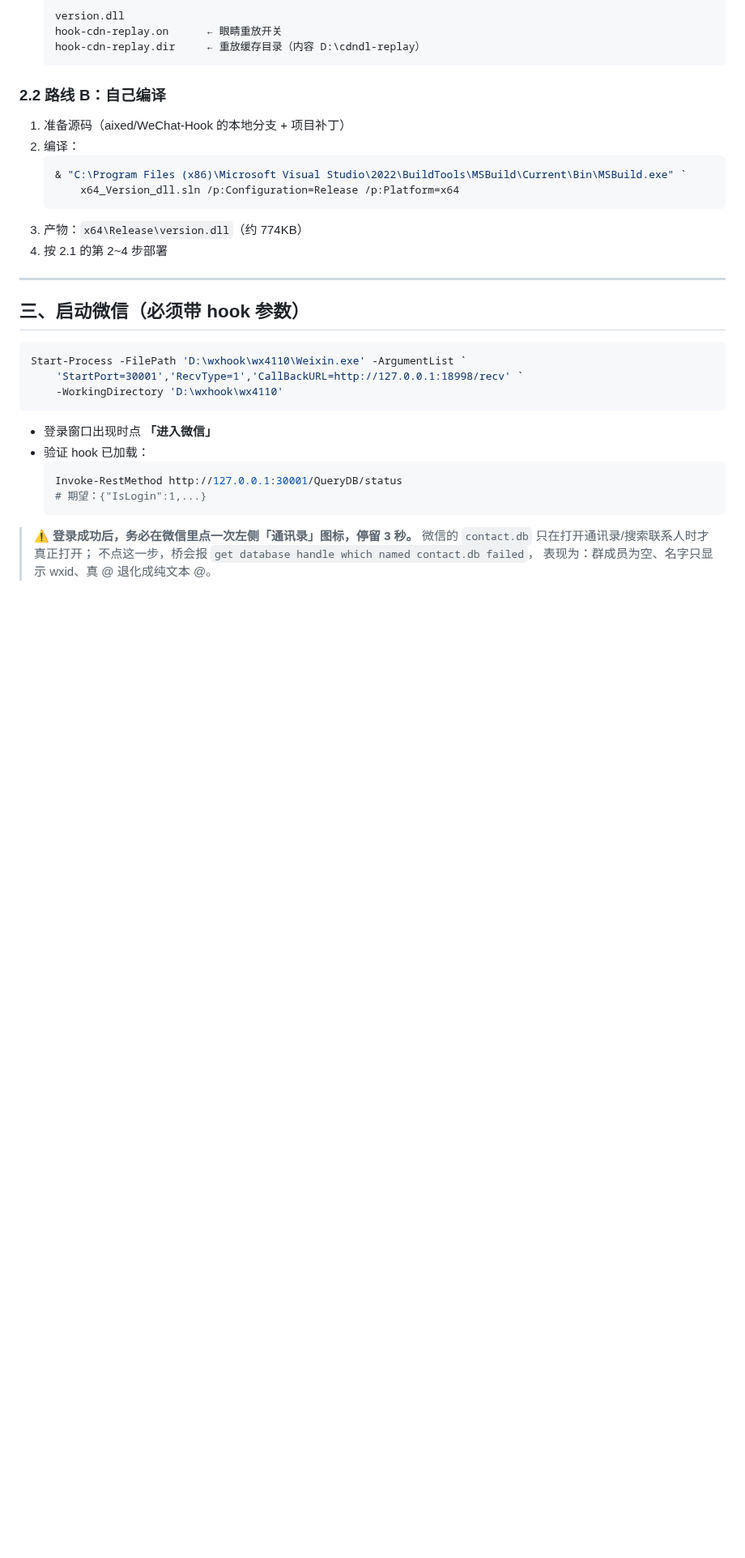
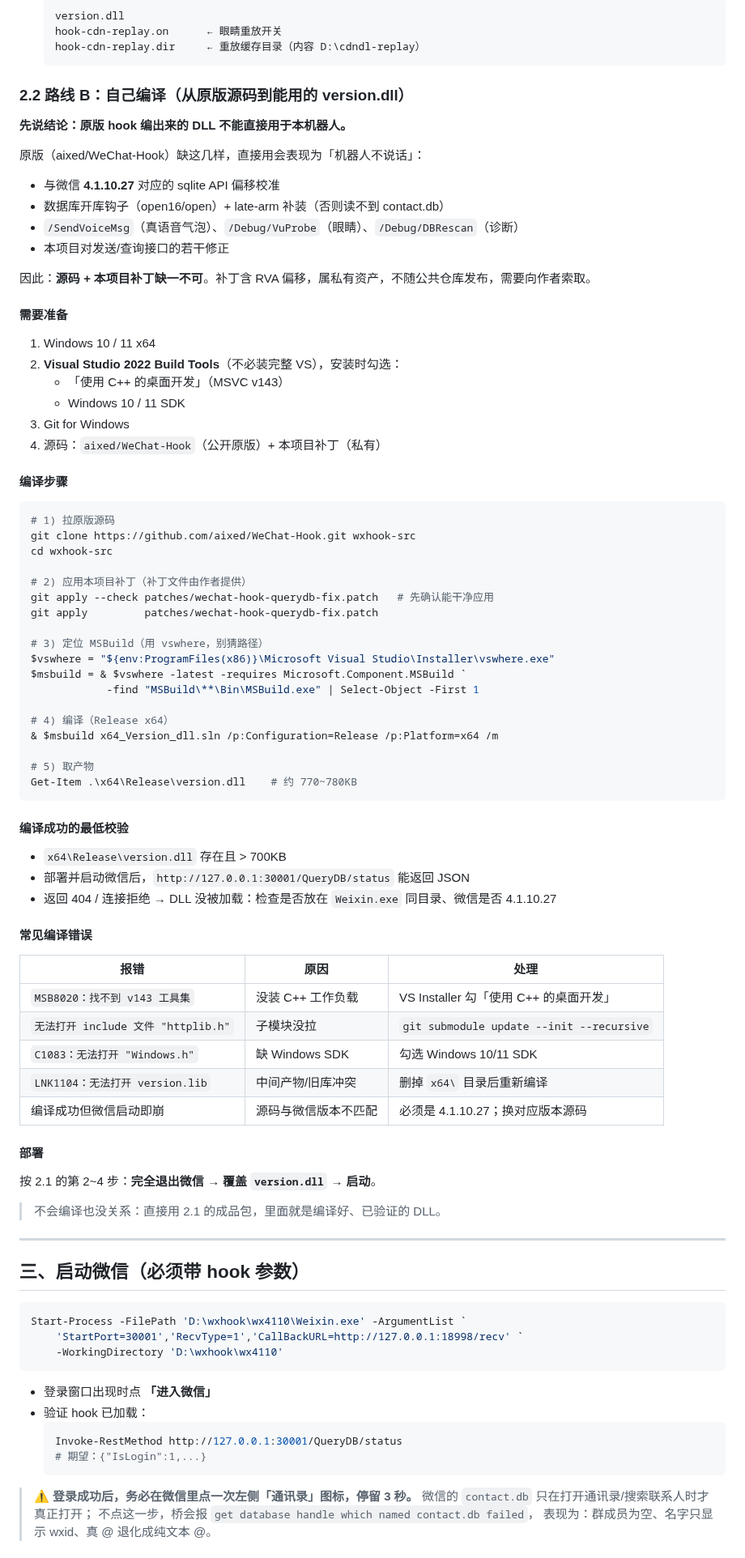
Before and after one commit to mengyunqwq/wechat-bot, a Markdown page: docs/安装流程.md, the part around the change. Shown at 81% size. GitHub-like rendering; blank space fills up the shorter version.

Commit message:
docs: 补全「路线 B：自己编译」——原版 hook 到可用 DLL 的完整路径
原文只有四行，等于没写（用户拿原版源码也编不出能用、能连上桥的 DLL）。
本次补全：
  · 说明原版缺什么（4.1.10.27 偏移、open16/open 钩子 + late-arm、语音/眼睛/诊断端点）
  · 编译前提（VS2022 Build Tools + C++ 工作负载 + Windows SDK）
  · 完整命令（clone 原版 → git apply 补丁 → vswhere 定位 MSBuild → Release x64）
  · 编译成功的最低校验（dll >700KB、/QueryDB/status 有响应）
  · 常见编译错误表（工具集/SDK/httplib/version.lib/版本不匹配）
  · 部署与「不会编译就用成品包」的兜底说明

只改文档，未动任何代码。

````diff
--- a/docs/安装流程.md
+++ b/docs/安装流程.md
@@ -42,16 +42,72 @@ DSH + wechat-group-agent 插件
    hook-cdn-replay.dir     ← 重放缓存目录（内容 D:\cdndl-replay）
    ```
 
-### 2.2 路线 B：自己编译
+### 2.2 路线 B：自己编译（从原版源码到能用的 version.dll）
 
-1. 准备源码（aixed/WeChat-Hook 的本地分支 + 项目补丁）
-2. 编译：
-   ```powershell
-   & "C:\Program Files (x86)\Microsoft Visual Studio\2022\BuildTools\MSBuild\Current\Bin\MSBuild.exe" `
-       x64_Version_dll.sln /p:Configuration=Release /p:Platform=x64
-   ```
-3. 产物：`x64\Release\version.dll`（约 774KB）
-4. 按 2.1 的第 2~4 步部署
+**先说结论：原版 hook 编出来的 DLL 不能直接用于本机器人。**
+
+原版（aixed/WeChat-Hook）缺这几样，直接用会表现为「机器人不说话」：
+
+- 与微信 **4.1.10.27** 对应的 sqlite API 偏移校准
+- 数据库开库钩子（open16/open）+ late-arm 补装（否则读不到 contact.db）
+- `/SendVoiceMsg`（真语音气泡）、`/Debug/VuProbe`（眼睛）、`/Debug/DBRescan`（诊断）
+- 本项目对发送/查询接口的若干修正
+
+因此：**源码 + 本项目补丁缺一不可**。补丁含 RVA 偏移，属私有资产，不随公共仓库发布，需要向作者索取。
+
+#### 需要准备
+
+1. Windows 10 / 11 x64
+2. **Visual Studio 2022 Build Tools**（不必装完整 VS），安装时勾选：
+   - 「使用 C++ 的桌面开发」（MSVC v143）
+   - Windows 10 / 11 SDK
+3. Git for Windows
+4. 源码：`aixed/WeChat-Hook`（公开原版）+ 本项目补丁（私有）
+
+#### 编译步骤
+
+```powershell
+# 1) 拉原版源码
+git clone https://github.com/aixed/WeChat-Hook.git wxhook-src
+cd wxhook-src
+
+# 2) 应用本项目补丁（补丁文件由作者提供）
+git apply --check patches/wechat-hook-querydb-fix.patch   # 先确认能干净应用
+git apply         patches/wechat-hook-querydb-fix.patch
+
+# 3) 定位 MSBuild（用 vswhere，别猜路径）
+$vswhere = "${env:ProgramFiles(x86)}\Microsoft Visual Studio\Installer\vswhere.exe"
+$msbuild = & $vswhere -latest -requires Microsoft.Component.MSBuild `
+            -find "MSBuild\**\Bin\MSBuild.exe" | Select-Object -First 1
+
+# 4) 编译（Release x64）
+& $msbuild x64_Version_dll.sln /p:Configuration=Release /p:Platform=x64 /m
+
+# 5) 取产物
+Get-Item .\x64\Release\version.dll    # 约 770~780KB
+```
+
+#### 编译成功的最低校验
+
+- `x64\Release\version.dll` 存在且 > 700KB
+- 部署并启动微信后，`http://127.0.0.1:30001/QueryDB/status` 能返回 JSON
+- 返回 404 / 连接拒绝 → DLL 没被加载：检查是否放在 `Weixin.exe` 同目录、微信是否 4.1.10.27
+
+#### 常见编译错误
+
+| 报错 | 原因 | 处理 |
+|---|---|---|
+| `MSB8020：找不到 v143 工具集` | 没装 C++ 工作负载 | VS Installer 勾「使用 C++ 的桌面开发」 |
+| `无法打开 include 文件 "httplib.h"` | 子模块没拉 | `git submodule update --init --recursive` |
+| `C1083：无法打开 "Windows.h"` | 缺 Windows SDK | 勾选 Windows 10/11 SDK |
+| `LNK1104：无法打开 version.lib` | 中间产物/旧库冲突 | 删掉 `x64\` 目录后重新编译 |
+| 编译成功但微信启动即崩 | 源码与微信版本不匹配 | 必须是 4.1.10.27；换对应版本源码 |
+
+#### 部署
+
+按 2.1 的第 2~4 步：**完全退出微信 → 覆盖 `version.dll` → 启动**。
+
+> 不会编译也没关系：直接用 2.1 的成品包，里面就是编译好、已验证的 DLL。
 
 ---
 
````
